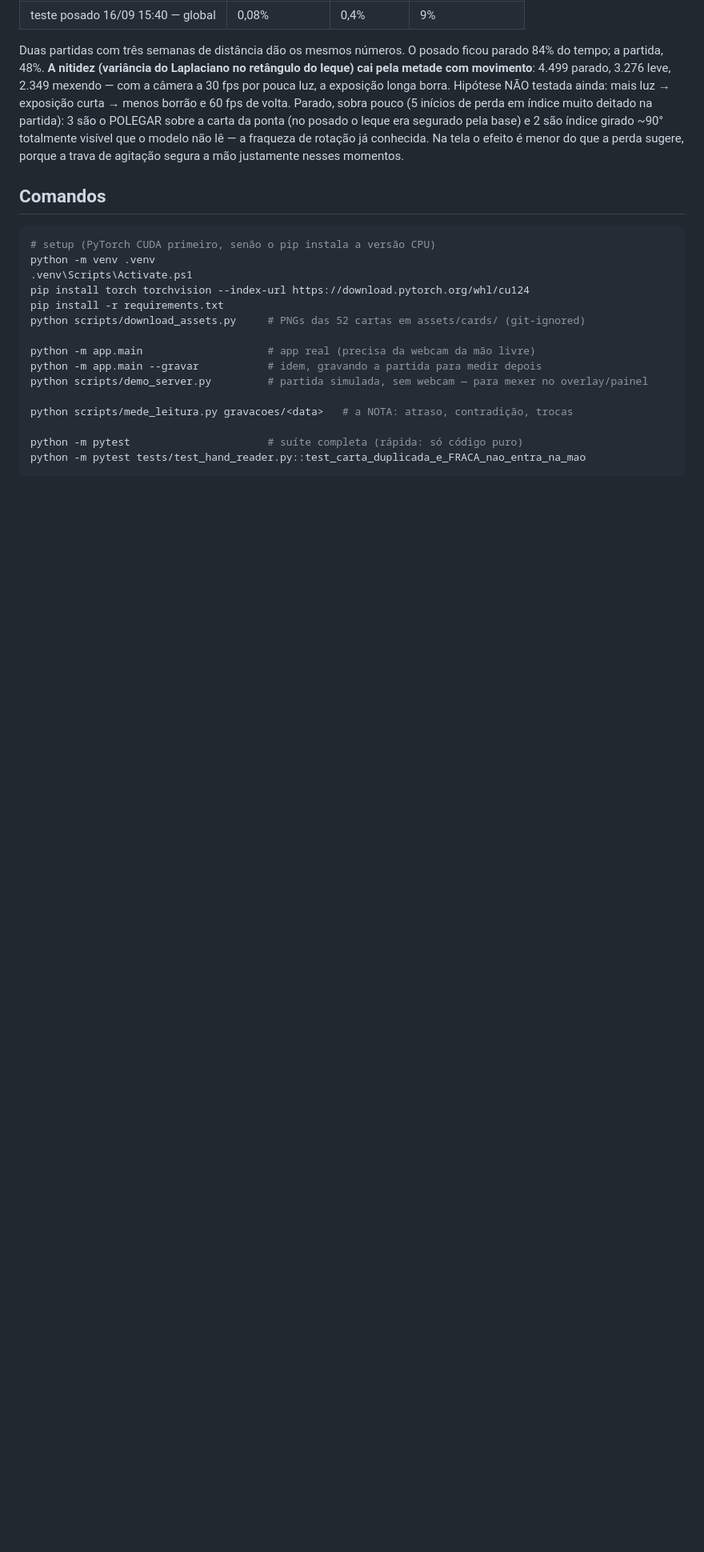
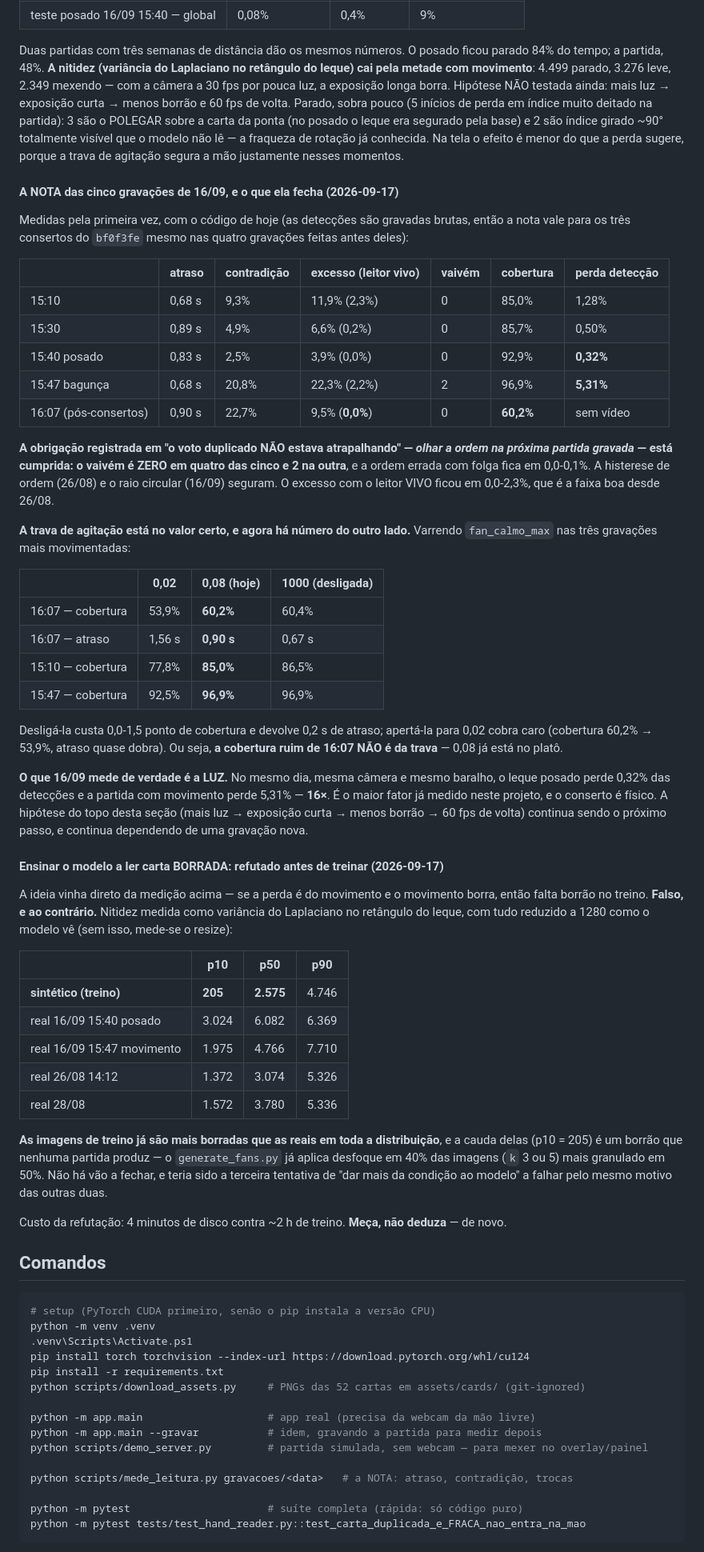
Before and after one commit to nicolasbarcellos/cacheta-card-tracker, a Markdown page: CLAUDE.md, the part around the change. Shown at 80% size. GitHub-like rendering; blank space fills up the shorter version.

Commit message:
docs: a nota de 16/09, a varredura da trava de agitacao, e o borrao refutado
Tres medicoes em disco, nenhuma custou tempo de jogo.

1. As cinco gravacoes de 16/09 medidas pela primeira vez. Isso FECHA a
   obrigacao aberta em "o voto duplicado NAO estava atrapalhando" -- olhar a
   ordem na proxima partida gravada: vaivem ZERO em quatro das cinco, 2 na
   outra, ordem errada com folga em 0,0-0,1%. A histerese de ordem (26/08) e o
   raio circular (16/09) seguram. Excesso com leitor vivo em 0,0-2,3%.

2. fan_calmo_max varrido (0,02 / 0,08 / desligada) nas tres gravacoes mais
   movimentadas: desligar custa 0,0-1,5 ponto de cobertura e devolve 0,2 s de
   atraso; apertar para 0,02 leva a cobertura de 60,2% a 53,9% e quase dobra o
   atraso. 0,08 esta no plato -- e a cobertura ruim de 16:07 NAO e da trava.

3. O borrao no treino: REFUTADO antes de treinar. A hipotese saia da propria
   medicao de 16/09 (perda 0,32% parado x 5,31% mexendo, 16x). Medida a nitidez
   como o modelo ve (tudo reduzido a 1280), o sintetico e MAIS borrado que o
   real em toda a distribuicao -- p50 2.575 contra 3.074-6.082, e uma cauda em
   p10=205 que nenhuma partida produz. O gerador ja desfoca 40% das imagens.
   4 minutos de disco contra ~2 h de treino.

Co-Authored-By: Claude Opus 5 (1M context) <noreply@anthropic.com>

```diff
--- a/CLAUDE.md
+++ b/CLAUDE.md
@@ -474,6 +474,65 @@ de volta. Parado, sobra pouco (5 inícios de perda em índice muito deitado na p
 POLEGAR sobre a carta da ponta (no posado o leque era segurado pela base) e 2 são índice girado ~90°
 totalmente visível que o modelo não lê — a fraqueza de rotação já conhecida. Na tela o efeito é
 menor do que a perda sugere, porque a trava de agitação segura a mão justamente nesses momentos.
+
+#### A NOTA das cinco gravações de 16/09, e o que ela fecha (2026-09-17)
+
+Medidas pela primeira vez, com o código de hoje (as detecções são gravadas brutas, então a nota vale
+para os três consertos do `bf0f3fe` mesmo nas quatro gravações feitas antes deles):
+
+| | atraso | contradição | excesso (leitor vivo) | vaivém | cobertura | perda detecção |
+|---|---|---|---|---|---|---|
+| 15:10 | 0,68 s | 9,3% | 11,9% (2,3%) | 0 | 85,0% | 1,28% |
+| 15:30 | 0,89 s | 4,9% | 6,6% (0,2%) | 0 | 85,7% | 0,50% |
+| 15:40 posado | 0,83 s | 2,5% | 3,9% (0,0%) | 0 | 92,9% | **0,32%** |
+| 15:47 bagunça | 0,68 s | 20,8% | 22,3% (2,2%) | 2 | 96,9% | **5,31%** |
+| 16:07 (pós-consertos) | 0,90 s | 22,7% | 9,5% (**0,0%**) | 0 | **60,2%** | sem vídeo |
+
+**A obrigação registrada em "o voto duplicado NÃO estava atrapalhando" — *olhar a ordem na próxima
+partida gravada* — está cumprida: o vaivém é ZERO em quatro das cinco e 2 na outra**, e a ordem
+errada com folga fica em 0,0-0,1%. A histerese de ordem (26/08) e o raio circular (16/09) seguram.
+O excesso com o leitor VIVO ficou em 0,0-2,3%, que é a faixa boa desde 26/08.
+
+**A trava de agitação está no valor certo, e agora há número do outro lado.** Varrendo
+`fan_calmo_max` nas três gravações mais movimentadas:
+
+| | 0,02 | **0,08 (hoje)** | 1000 (desligada) |
+|---|---|---|---|
+| 16:07 — cobertura | 53,9% | **60,2%** | 60,4% |
+| 16:07 — atraso | 1,56 s | **0,90 s** | 0,67 s |
+| 15:10 — cobertura | 77,8% | **85,0%** | 86,5% |
+| 15:47 — cobertura | 92,5% | **96,9%** | 96,9% |
+
+Desligá-la custa 0,0-1,5 ponto de cobertura e devolve 0,2 s de atraso; apertá-la para 0,02 cobra
+caro (cobertura 60,2% → 53,9%, atraso quase dobra). Ou seja, **a cobertura ruim de 16:07 NÃO é da
+trava** — 0,08 já está no platô.
+
+**O que 16/09 mede de verdade é a LUZ.** No mesmo dia, mesma câmera e mesmo baralho, o leque posado
+perde 0,32% das detecções e a partida com movimento perde 5,31% — **16×**. É o maior fator já medido
+neste projeto, e o conserto é físico. A hipótese do topo desta seção (mais luz → exposição curta →
+menos borrão → 60 fps de volta) continua sendo o próximo passo, e continua dependendo de uma
+gravação nova.
+
+#### Ensinar o modelo a ler carta BORRADA: refutado antes de treinar (2026-09-17)
+
+A ideia vinha direto da medição acima — se a perda é do movimento e o movimento borra, então falta
+borrão no treino. **Falso, e ao contrário.** Nitidez medida como variância do Laplaciano no
+retângulo do leque, com tudo reduzido a 1280 como o modelo vê (sem isso, mede-se o resize):
+
+| | p10 | p50 | p90 |
+|---|---|---|---|
+| **sintético (treino)** | **205** | **2.575** | 4.746 |
+| real 16/09 15:40 posado | 3.024 | 6.082 | 6.369 |
+| real 16/09 15:47 movimento | 1.975 | 4.766 | 7.710 |
+| real 26/08 14:12 | 1.372 | 3.074 | 5.326 |
+| real 28/08 | 1.572 | 3.780 | 5.336 |
+
+**As imagens de treino já são mais borradas que as reais em toda a distribuição**, e a cauda delas
+(p10 = 205) é um borrão que nenhuma partida produz — o `generate_fans.py` já aplica desfoque em 40%
+das imagens (`k` 3 ou 5) mais granulado em 50%. Não há vão a fechar, e teria sido a terceira
+tentativa de "dar mais da condição ao modelo" a falhar pelo mesmo motivo das outras duas.
+
+Custo da refutação: 4 minutos de disco contra ~2 h de treino. **Meça, não deduza** — de novo.
 
 ## Comandos
 
```
